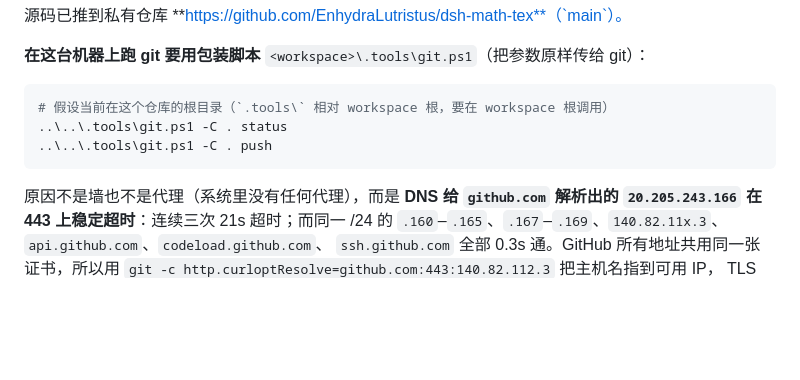
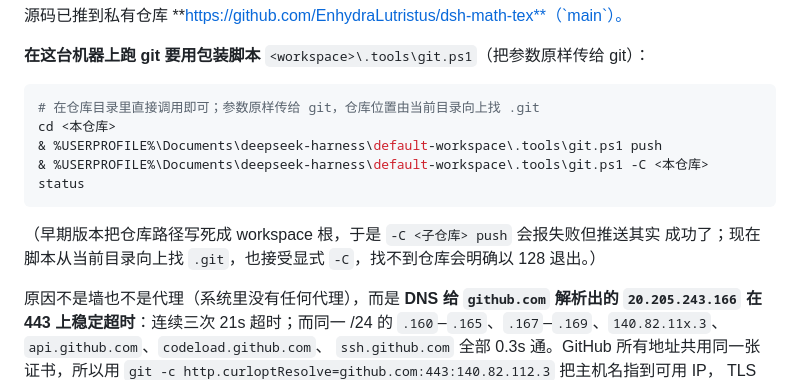
Before and after one commit to EnhydraLutristus/dsh-math-tex, a Markdown page: STATUS.md, the part around the change. Rendered like a GitHub page; blank space fills up the shorter version.

Commit message:
STATUS: 记录修正后的 git 包装脚本用法（从仓库目录直接调用，不写死路径）

````diff
--- a/STATUS.md
+++ b/STATUS.md
@@ -31,10 +31,14 @@ profile 目录可用 `DSH_PROFILE_DIR` 覆盖。
 **在这台机器上跑 git 要用包装脚本** `<workspace>\.tools\git.ps1`（把参数原样传给 git）：
 
 ```powershell
-# 假设当前在这个仓库的根目录（`.tools\` 相对 workspace 根，要在 workspace 根调用）
-..\..\.tools\git.ps1 -C . status
-..\..\.tools\git.ps1 -C . push
+# 在仓库目录里直接调用即可；参数原样传给 git，仓库位置由当前目录向上找 .git
+cd <本仓库>
+& %USERPROFILE%\Documents\deepseek-harness\default-workspace\.tools\git.ps1 push
+& %USERPROFILE%\Documents\deepseek-harness\default-workspace\.tools\git.ps1 -C <本仓库> status
 ```
+
+（早期版本把仓库路径写死成 workspace 根，于是 `-C <子仓库> push` 会报失败但推送其实
+成功了；现在脚本从当前目录向上找 `.git`，也接受显式 `-C`，找不到仓库会明确以 128 退出。）
 
 原因不是墙也不是代理（系统里没有任何代理），而是 **DNS 给 `github.com` 解析出的
 `20.205.243.166` 在 443 上稳定超时**：连续三次 21s 超时；而同一 /24 的
````
